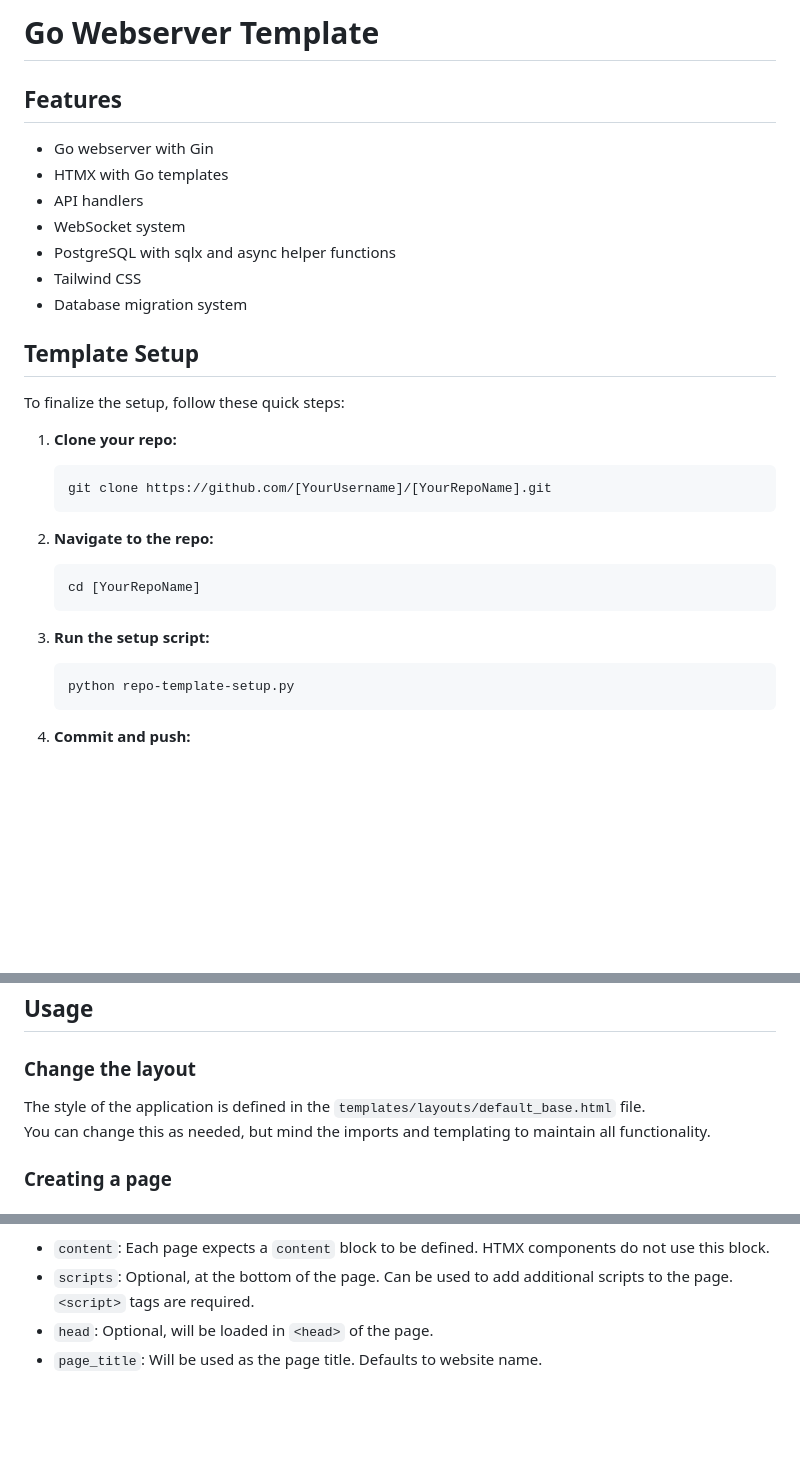
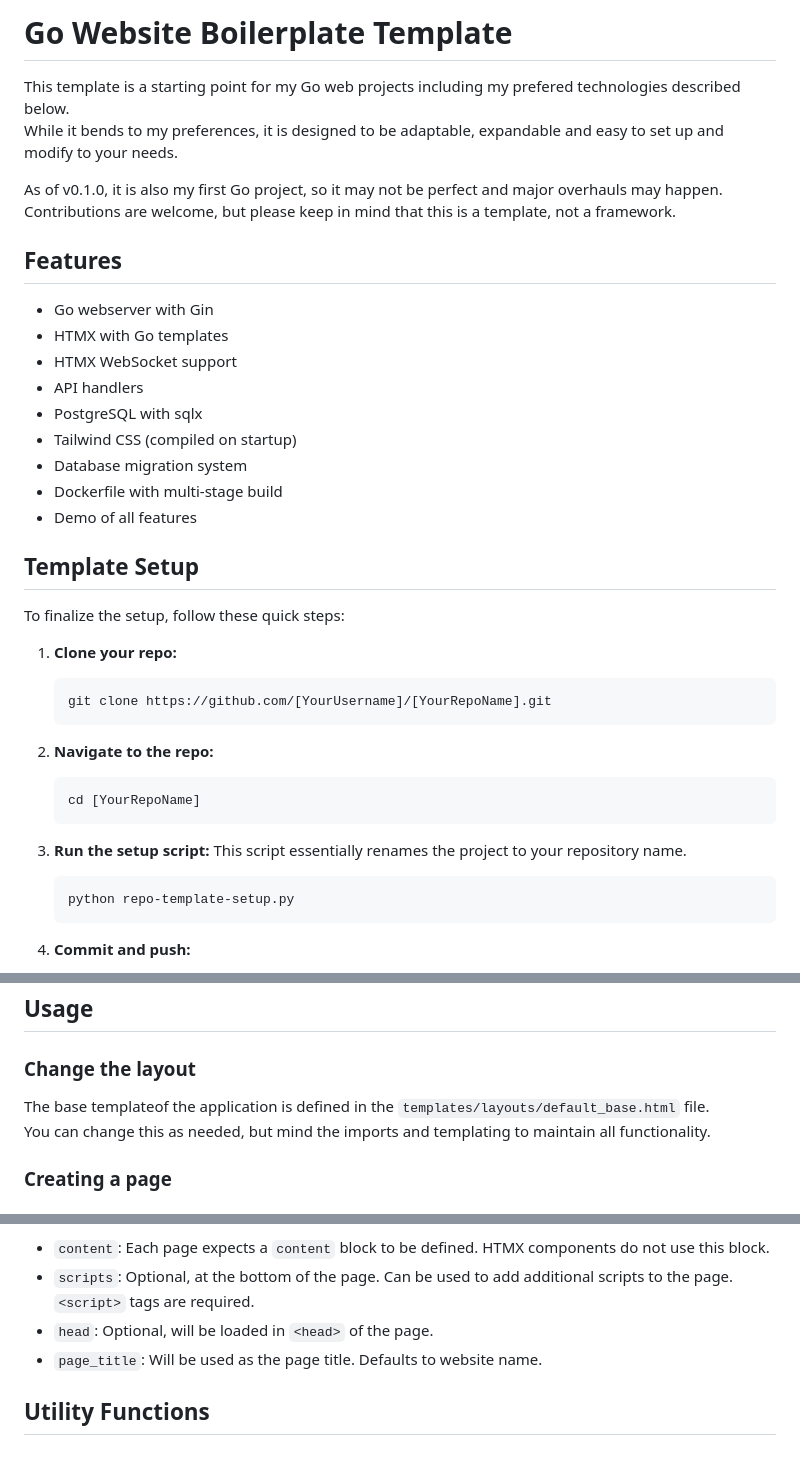
Before and after one commit to NotCoffee418/GoHtmxPgsql-Boilerplate, a Markdown page: README.md, 3 parts joined by grey strips. Drawn GitHub-style; blank space fills up the shorter version.

````diff
--- a/README.md
+++ b/README.md
@@ -1,12 +1,21 @@
-# Go Webserver Template
+# Go Website Boilerplate Template
+This template is a starting point for my Go web projects including my prefered technologies described below.
+While it bends to my preferences, it is designed to be adaptable, expandable and easy to set up and modify to your needs.
+
+As of v0.1.0, it is also my first Go project, so it may not be perfect and major overhauls may happen.
+Contributions are welcome, but please keep in mind that this is a template, not a framework.
+
+
 ## Features
 - Go webserver with Gin
 - HTMX with Go templates
+- HTMX WebSocket support
 - API handlers
-- WebSocket system
-- PostgreSQL with sqlx and async helper functions
-- Tailwind CSS
+- PostgreSQL with sqlx
+- Tailwind CSS (compiled on startup)
 - Database migration system
+- Dockerfile with multi-stage build
+- Demo of all features
 
 ## Template Setup
 
@@ -25,7 +34,7 @@ To finalize the setup, follow these quick steps:
     ```
 
 3. **Run the setup script:**
-
+This script essentially renames the project to your repository name.
     ```bash
     python repo-template-setup.py
     ```
@@ -56,7 +65,7 @@ That's it! Your repo is now ready to use.
 ## Usage
 
 ### Change the layout
-The style of the application is defined in the `templates/layouts/default_base.html` file.
+The base templateof  the application is defined in the `templates/layouts/default_base.html` file.
 You can change this as needed, but mind the imports and templating to maintain all functionality.
 
 ### Creating a page
@@ -214,3 +223,6 @@ The default definitions are:
 - `scripts`: Optional, at the bottom of the page. Can be used to add additional scripts to the page. `<script>` tags are required.
 - `head`: Optional, will be loaded in `<head>` of the page.
 - `page_title`: Will be used as the page title. Defaults to website name.
+
+
+## Utility Functions
````
